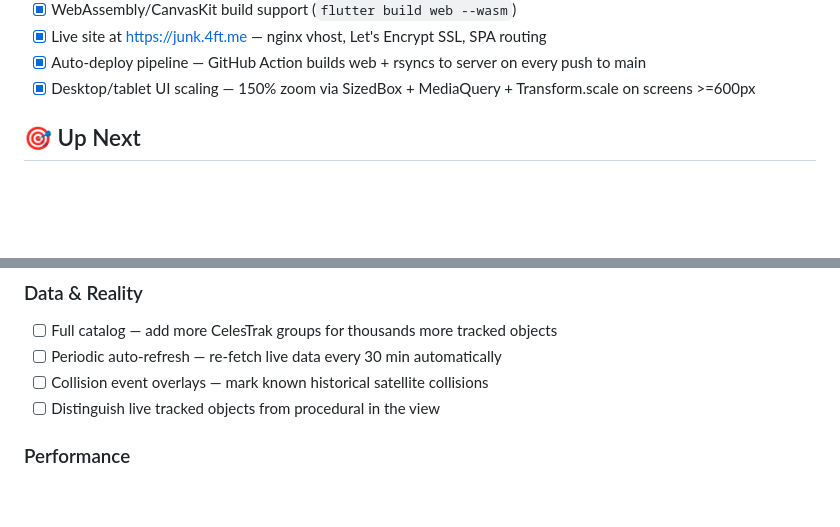
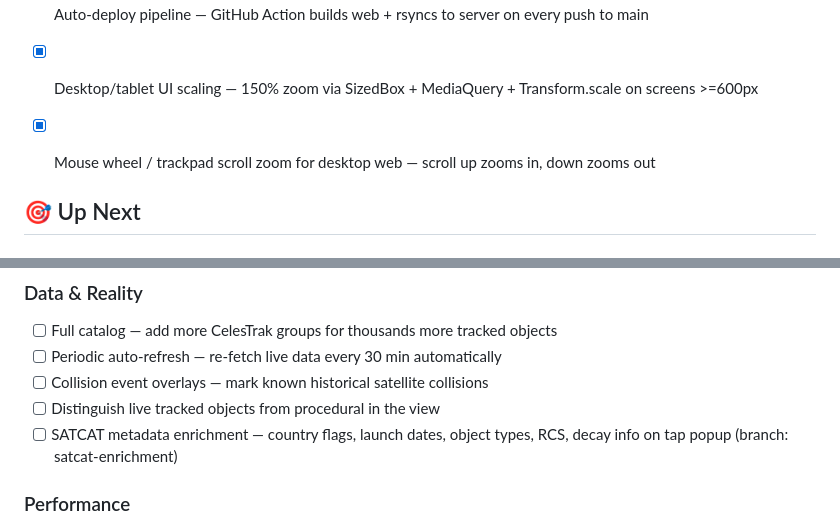
Before and after one commit to 4fthawaiian/spacejunk, a Markdown page: ROADMAP.md, 2 parts joined by grey strips. Rendered like a GitHub page; blank space fills up the shorter version.

Commit message:
Update roadmap: mouse wheel zoom done, SATCAT enrichment moved to Up Next (satcat-enrichment branch)

```diff
--- a/ROADMAP.md
+++ b/ROADMAP.md
@@ -28,6 +28,8 @@
 - [x] Live site at https://junk.4ft.me — nginx vhost, Let's Encrypt SSL, SPA routing
 - [x] Auto-deploy pipeline — GitHub Action builds web + rsyncs to server on every push to main
 - [x] Desktop/tablet UI scaling — 150% zoom via SizedBox + MediaQuery + Transform.scale on screens >=600px
+- [x] Mouse wheel / trackpad scroll zoom for desktop web — scroll up zooms in, down zooms out
+
 
 ## 🎯 Up Next
 
@@ -42,6 +44,7 @@
 - [ ] Periodic auto-refresh — re-fetch live data every 30 min automatically
 - [ ] Collision event overlays — mark known historical satellite collisions
 - [ ] Distinguish live tracked objects from procedural in the view
+- [ ] SATCAT metadata enrichment — country flags, launch dates, object types, RCS, decay info on tap popup (branch: satcat-enrichment)
 
 ### Performance
 - [ ] GPU batching for higher particle counts
```
